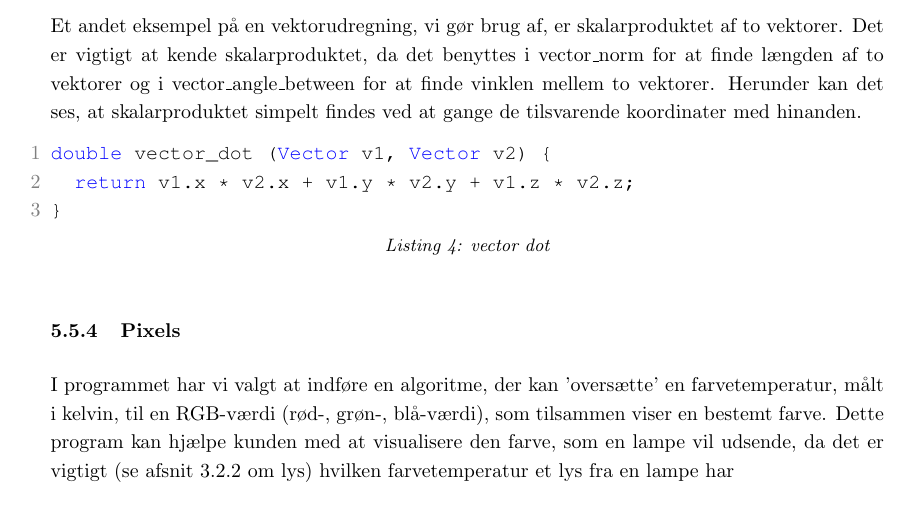
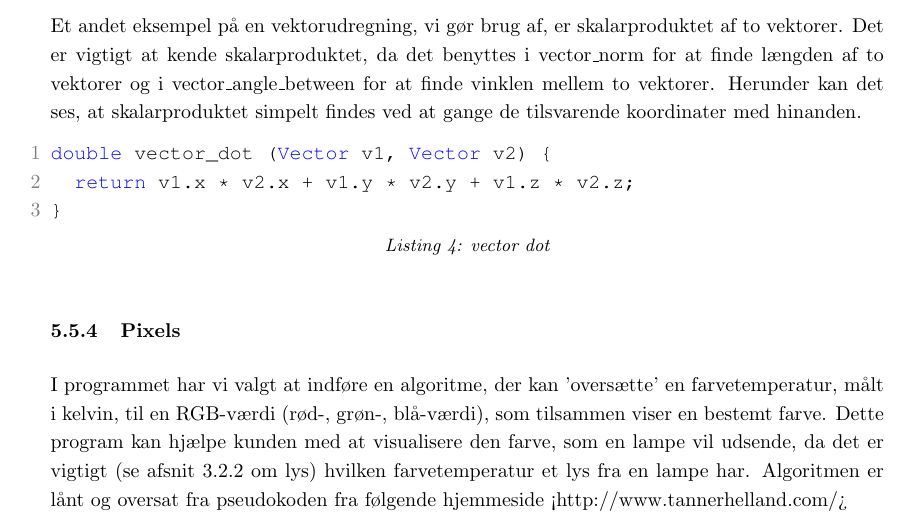
Before and after one commit to AAUSoftwareStudentGroup/P1-Raytracing, a LaTeX document (problem/main.tex, which reads problem/subsection/implementation.tex): part of page 33 of 45, cut so that both start at the same text. Compiled offline with pdfLaTeX.

Commit message:
test af urllink i pixel

```diff
--- a/problem/subsection/implementation.tex
+++ b/problem/subsection/implementation.tex
@@ -65,7 +65,9 @@ double vector_dot (Vector v1, Vector v2) {
 \end{lstlisting}
 
 \subsubsection{Pixels}
-I programmet har vi valgt at indføre en algoritme, der kan ’oversætte’ en farvetemperatur, målt i kelvin, til en RGB-værdi (rød-, grøn-, blå-værdi), som tilsammen viser en bestemt farve. Dette program kan hjælpe kunden med at visualisere den farve, som en lampe vil udsende, da det er vigtigt (se afsnit \ref{sec:lys} om lys) hvilken farvetemperatur et lys fra en lampe har
+I programmet har vi valgt at indføre en algoritme, der kan ’oversætte’ en farvetemperatur, målt i kelvin, til en RGB-værdi (rød-, grøn-, blå-værdi), som tilsammen viser en bestemt farve. Dette program kan hjælpe kunden med at visualisere den farve, som en lampe vil udsende, da det er vigtigt (se afsnit \ref{sec:lys} om lys) hvilken farvetemperatur et lys fra en lampe har. Algoritmen er lånt og oversat fra pseudokoden fra følgende hjemmeside \href{<http://www.tannerhelland.com/4435/convert-temperature-rgb-algorithm-code/>}{<http://www.tannerhelland.com/>}
+
+
 
 
 
```
